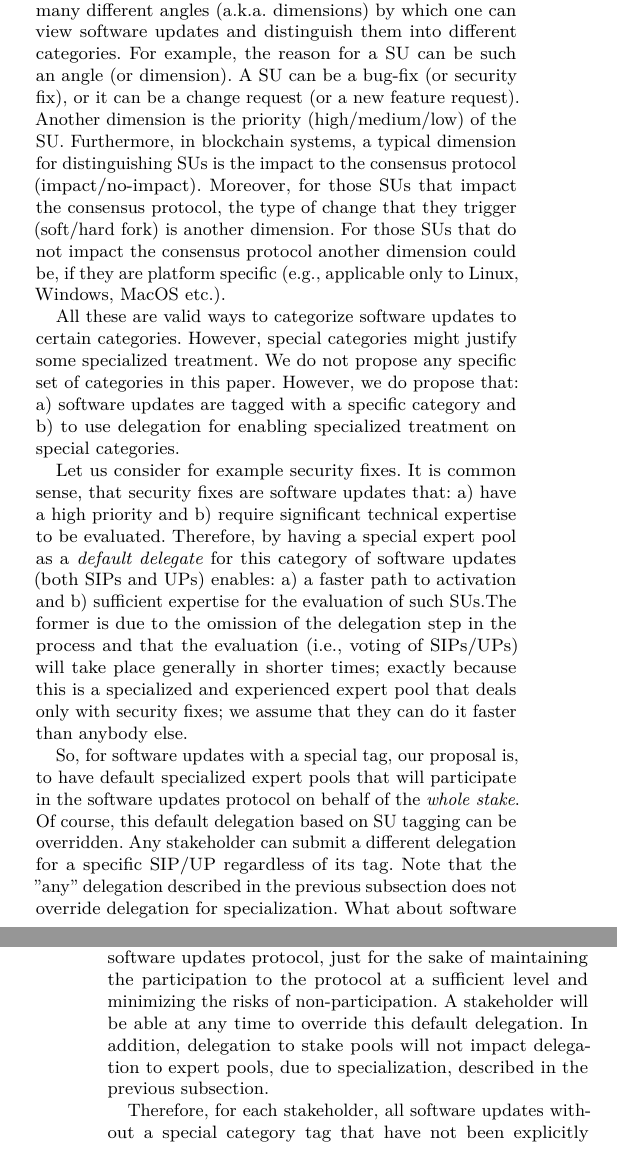
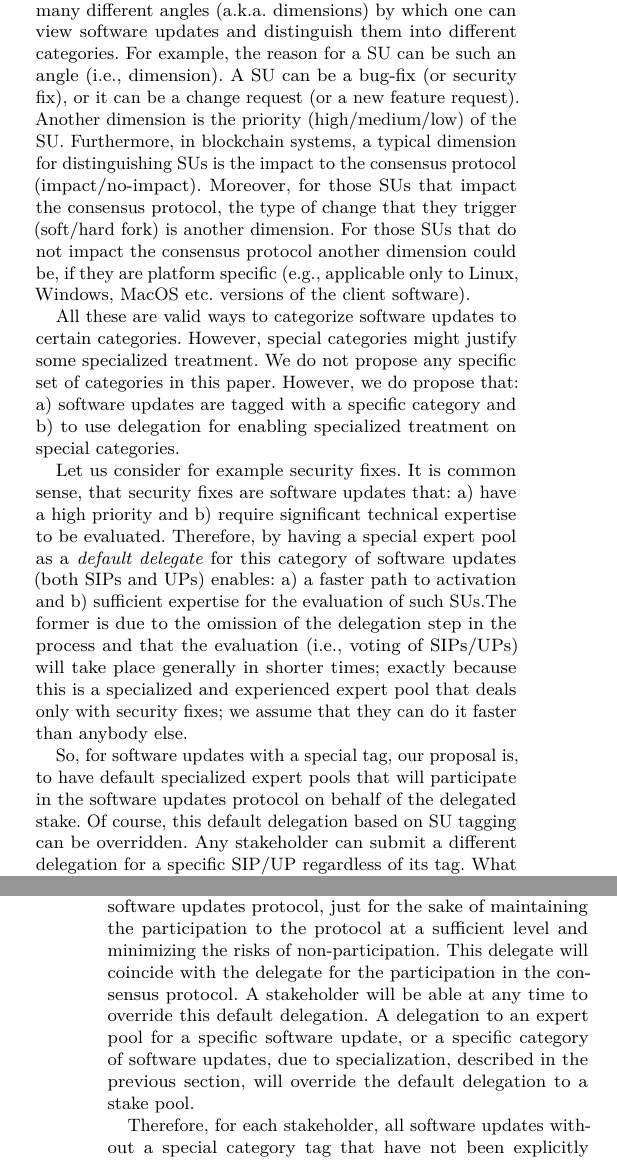
Before and after one commit to input-output-hk/decentralized-software-updates, a LaTeX paper (ccs-swupdates.tex, which reads governance.tex): two parts of the columns of pages 8 and 9 of 18, joined at a grey line, cut so that both start at the same text. Compiled offline with pdfLaTeX.

Commit message:
minor changes on delegation subsection

```diff
--- a/governance.tex
+++ b/governance.tex
@@ -38,11 +38,15 @@ There is also delegation for special categories of SIP/UPs, as well as the deleg
 
 \subsubsection{Delegation for Specialization}
 %\nnote{Describe how we use delegation for enabling voting for specialized UPs (e.g., platform specific)}
-One size does not fit all and surely, all software updates are not the same. There are many different angles (a.k.a. dimensions) by which one can view software updates and distinguish them into different categories. For example, the reason for a SU can be such an angle (or dimension). A SU can be a bug-fix (or security fix), or it can be a change request (or a new feature request). Another dimension is the priority (high/medium/low) of the SU. Furthermore, in blockchain systems, a typical dimension for distinguishing SUs is the impact to the consensus protocol (impact/no-impact). Moreover, for those SUs that impact the consensus protocol, the type of change that they trigger (soft/hard fork) is another dimension. For those SUs that do not impact the consensus protocol another dimension could be, if they are platform specific (e.g., applicable only to Linux, Windows, MacOS etc.).
+One size does not fit all and surely, all software updates are not the same. There are many different angles (a.k.a. dimensions) by which one can view software updates and distinguish them into different categories. For example, the reason for a SU can be such an angle (i.e., dimension). A SU can be a bug-fix (or security fix), or it can be a change request (or a new feature request). Another dimension is the priority (high/medium/low) of the SU. Furthermore, in blockchain systems, a typical dimension for distinguishing SUs is the impact to the consensus protocol (impact/no-impact). Moreover, for those SUs that impact the consensus protocol, the type of change that they trigger (soft/hard fork) is another dimension. For those SUs that do not impact the consensus protocol another dimension could be, if they are platform specific (e.g., applicable only to Linux, Windows, MacOS etc. versions of the client software).
 
 All these are valid ways to categorize software updates to certain categories. However, special categories might justify some specialized treatment. We do not propose any specific set of categories in this paper. However, we do propose that: a) software updates are tagged with a specific category and b) to use delegation for enabling specialized treatment on special categories.
 
 Let us consider for example security fixes. It is common sense, that security fixes are software updates that: a) have a high priority and b) require significant technical expertise to be evaluated. Therefore, by having a special expert pool as a \emph{default delegate} for this category of software updates (both SIPs and UPs) enables: a) a faster path to activation and b) sufficient expertise for the evaluation of such SUs.The former is due to the omission of the delegation step in the process and that the evaluation (i.e., voting of SIPs/UPs) will take place generally in shorter times; exactly because this is a specialized and experienced expert pool that deals only with security fixes; we assume that they can do it faster than anybody else.
 
-So, for software updates with a special tag, our proposal is, to have default specialized expert pools that will participate in the software updates protocol on behalf of the \emph{whole stake}. Of course, this default delegation based on SU tagging can be overridden. Any stakeholder can submit a different delegation for a specific SIP/UP regardless of its tag. Note that the ''any'' delegation described in the previous subsection does not override delegation for specialization. What about software updates without a special tag? These will be the topic of discussion of the next subsection.
+So, for software updates with a special tag, our proposal is, to have default specialized expert pools that will participate in the software updates protocol on behalf of the
+ %\emph{whole stake}
+ delegated stake. Of course, this default delegation based on SU tagging can be overridden. Any stakeholder can submit a different delegation for a specific SIP/UP regardless of its tag.
+%Note that the ''any'' delegation described in the previous subsection does not override delegation for specialization.
+What about software updates without a special tag? These will be the topic of discussion of the next subsection.
 
@@ -56,7 +60,8 @@ One option to overcome this problem, which is typical in PoS protocols, is to en
 the required actions on behalf of regular users, while the users retain the ownership of their
 assets (\cite{stakepools}).
 
-In this paper, we propose to utilize the stake pools mechanism for our software updates protocol in tandem with the consensus protocol. In particular, we propose to allow each stakeholder to define a default delegate for participating in the software updates protocol from the list of available stake pools that participate in the core consensus protocol. This will be a ''baseline'' representative of each stakeholder to the software updates protocol, just for the sake of maintaining the participation to the protocol at a sufficient level and minimizing the risks of non-participation. A stakeholder will be able at any time to override this default delegation. In addition, delegation to stake pools will not impact delegation to expert pools, due to specialization, described in the previous subsection.
+In this paper, we propose to utilize the stake pools mechanism for our software updates protocol in tandem with the consensus protocol. In particular, we propose to allow each stakeholder to define a default delegate for participating in the software updates protocol from the list of available stake pools that participate in the core consensus protocol. This will be a ''baseline'' representative of each stakeholder to the software updates protocol, just for the sake of maintaining the participation to the protocol at a sufficient level and minimizing the risks of non-participation. This delegate will coincide with the delegate for the participation in the consensus protocol. A stakeholder will be able at any time to override this default delegation. A delegation to an expert pool for a specific software update, or a specific category of software updates, due to specialization, described in the previous section, will override the default delegation to a stake pool.
+%In addition, delegation to stake pools will not impact delegation to expert pools, due to specialization, described in the previous subsection.
 
-Therefore, for each stakeholder, all software updates without a special category tag that have not been explicitly delegated to some expert pool, will be \emph{by default} delegated to the same stake pool that the stakeholder has delegated to run the  PoS consensus protocol. This will allow the stakeholder to be able to abstain from the software updates protocol, for periods of time, without causing a problem. This also has another suitable consequence.
+Therefore, for each stakeholder, all software updates without a special category tag that have not been explicitly delegated to some expert pool, will be \emph{by default} delegated to the same stake pool that the stakeholder has delegated to run the  proof-of-stake consensus protocol. This will allow the stakeholder to be able to abstain from the software updates protocol, for periods of time, without causing a problem. This also has another suitable consequence.
 
@@ -71,7 +76,7 @@ on the most basic mechanics (i.e., technical details) that will enable such a de
 Following the Karakostas et. al. \cite{stakepools} approach, we separate for each address the control over the movement of funds (i.e., executing common transactions, such as payments) and that over the right for participation in the proof-of-stake protocol and consequently, in the software updates protocol, due to the ownership of stake. Intuitively, this separation of control is necessary, since we only want to delegate the management of stake to some other party, by means of participation in the software updates protocol and not the management of the funds owned by this stake. This is achieved in practice by assuming that each address consists of two pair of keys: a) a \emph{payment key pair} $K^p = (skp,vkp)$ and b) a \emph{staking key pair} $K^s = (sks, vks)$. With the former a stakeholder can receive and send payments, while with the latter a stakeholder can participate in the proof-of-stake consensus protocol and in the software updates protocol. $skp$ and $sks$ are the secret keys for signing, while $vkp$ and $vks$ are the public keys used to verify signatures.
 
 \subsubsection*{Stake Delegation}
-In its simplest form, delegation of stake from some party A to another party B (typically a stake pool) for participation in the proof-of-stake consensus protocol, also delegates the right for participation in the software updates protocol as well. The rationale of this has been described in the previous subsection (\emph{Default Delegation for Availability}) and it holds only on the supposition that there is no explicit delegation to some expert pool. So in the rest of this text, when we refer to stake delegation, we mean for the participation in both the proof-of-stake consensus protocol and the software updates protocol, unless an explicit statement is made for delegation to an experts pool.
+In its simplest form, delegation of stake from some party A to another party B (typically a stake pool) for participation in the proof-of-stake consensus protocol, also delegates the right for participation in the software updates protocol as well. The rationale of this has been described in subsection \ref{defaultdel} and it holds only on the supposition that there is no explicit delegation to some expert pool. So in the rest of this text, when we refer to stake delegation, we mean for the participation in both the proof-of-stake consensus protocol and the software updates protocol, unless an explicit statement is made for delegation to an experts pool.
 
 At its core, the delegation of stake to some other party, essentially requires two things: a) stake registration and b) issuance of a delegation certificate:
 
```
Also changed, not shown: governance.tex (10 more changed lines).
